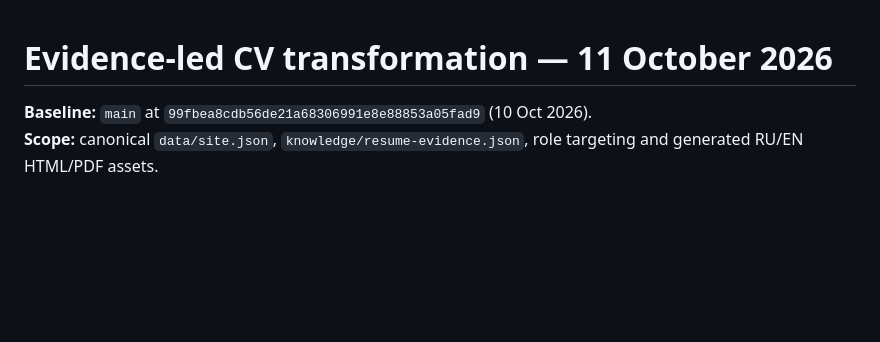
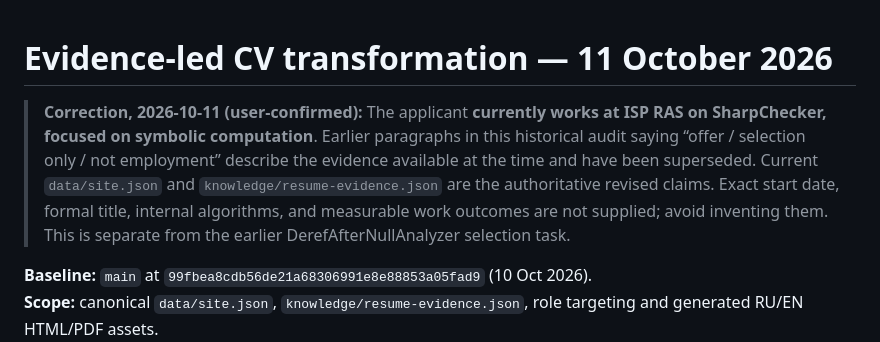
Before and after one commit to Misha1302/CV, a Markdown page: knowledge/cv-transformation-report-2026-10-11.md, the part around the change. GitHub-like rendering; blank space fills up the shorter version.

Commit message:
docs(cv): record user correction to historical ISP RAS offer-only audit

```diff
--- a/knowledge/cv-transformation-report-2026-10-11.md
+++ b/knowledge/cv-transformation-report-2026-10-11.md
@@ -1,4 +1,7 @@
 # Evidence-led CV transformation — 11 October 2026
+
+> **Correction, 2026-10-11 (user-confirmed):** The applicant **currently works at ISP RAS on SharpChecker, focused on symbolic computation**. Earlier paragraphs in this historical audit saying “offer / selection only / not employment” describe the evidence available at the time and have been superseded. Current `data/site.json` and `knowledge/resume-evidence.json` are the authoritative revised claims. Exact start date, formal title, internal algorithms, and measurable work outcomes are not supplied; avoid inventing them. This is separate from the earlier DerefAfterNullAnalyzer selection task.
+
 
 **Baseline:** `main` at `99fbea8cdb56de21a68306991e8e88853a05fad9` (10 Oct 2026).
 **Scope:** canonical `data/site.json`, `knowledge/resume-evidence.json`, role targeting and generated RU/EN HTML/PDF assets.
```
